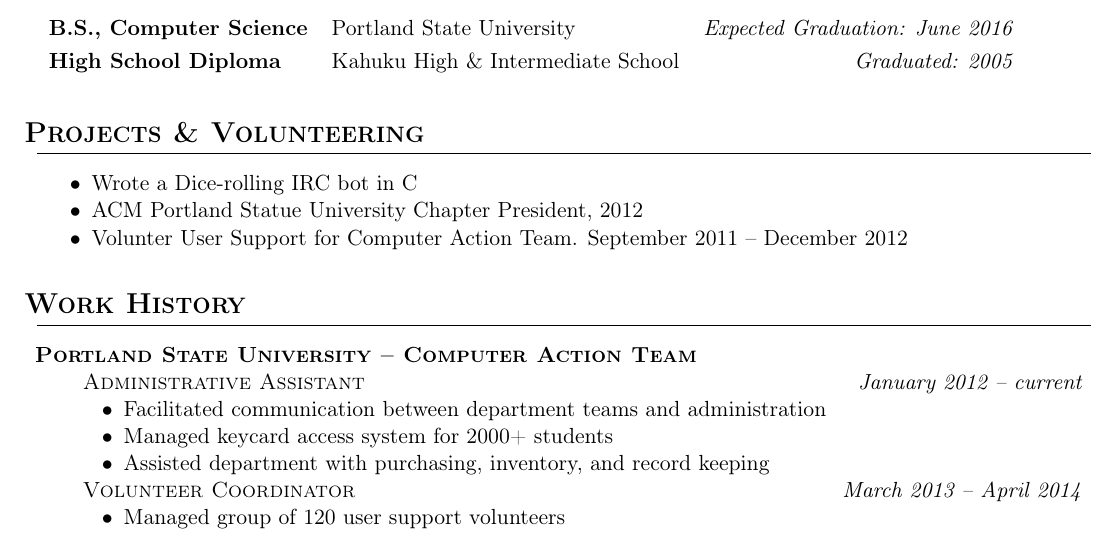
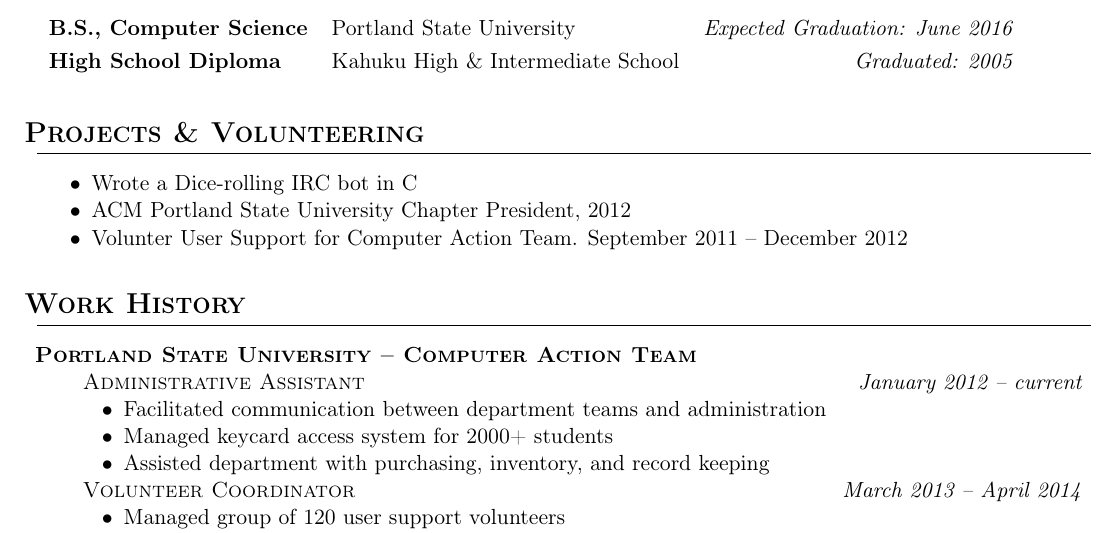
Before and after one commit to bajr/resume, a LaTeX CV (bajr_resume.tex): part of the page, cut so that both start at the same text. Compiled offline with pdfLaTeX.

Commit message:
Fixed Typo

```diff
--- a/bajr_resume.tex
+++ b/bajr_resume.tex
@@ -111,7 +111,7 @@
 \section{Projects \& Volunteering}
   \begin{itemize}[nosep,label=$\bullet$]
     \item Wrote a Dice-rolling IRC bot in C
-    \item ACM Portland Statue University Chapter President, 2012
+    \item ACM Portland State University Chapter President, 2012
     \item Volunter User Support for Computer Action Team. September 2011 -- December 2012
   \end{itemize}
 
```
